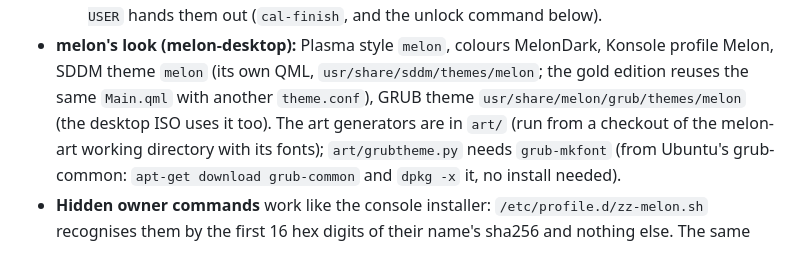
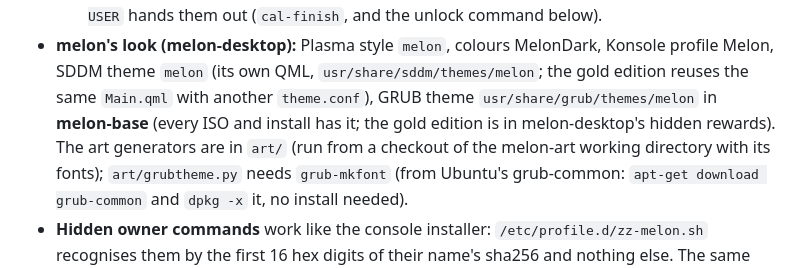
Before and after one commit to melon-77/melon-os, a Markdown page: AGENTS.md, the part around the change. GitHub-like rendering.

Commit message:
0.5 on Plasma: GRUB path in AGENTS.md, release order in the XFCE plan

```diff
--- a/AGENTS.md
+++ b/AGENTS.md
@@ -500,7 +500,7 @@ the serial port, so tests don't need a screen. The test also records the sound c
   (`cal-finish`, and the unlock command below).
 - **melon's look (melon-desktop):** Plasma style `melon`, colours MelonDark, Konsole profile Melon, SDDM theme `melon`
   (its own QML, `usr/share/sddm/themes/melon`; the gold edition reuses the same `Main.qml` with another
-  `theme.conf`), GRUB theme `usr/share/melon/grub/themes/melon` (the desktop ISO uses it too). The art generators are
+  `theme.conf`), GRUB theme `usr/share/grub/themes/melon` in **melon-base** (every ISO and install has it; the gold edition is in melon-desktop's hidden rewards). The art generators are
   in `art/` (run from a checkout of the melon-art working directory with its fonts); `art/grubtheme.py` needs
   `grub-mkfont` (from Ubuntu's grub-common: `apt-get download grub-common` and `dpkg -x` it, no install needed).
 - **Hidden owner commands** work like the console installer: `/etc/profile.d/zz-melon.sh` recognises them by the
```
Also changed, not shown: docs/xfce-desktop-plan.md (added, +6 -0 lines).
